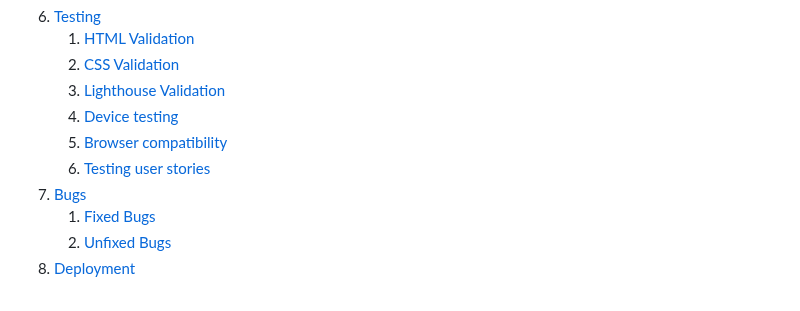
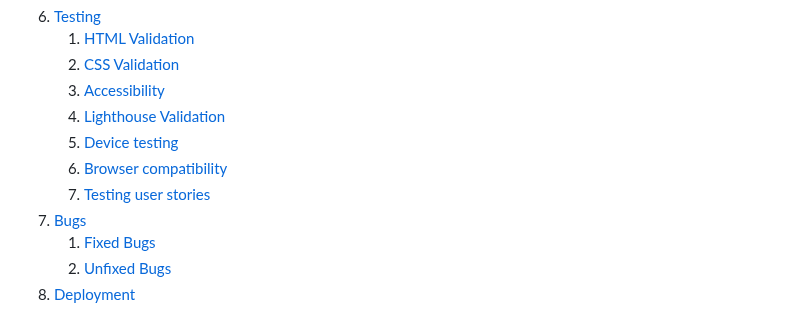
Before and after one commit to Gianlooca/alteramusica, a Markdown page: README.md, the part around the change. Rendered like a GitHub page.

Commit message:
Adjust table of contents in README.md

```diff
--- a/README.md
+++ b/README.md
@@ -55,10 +55,11 @@
 6. [Testing](#validation)
     1. [HTML Validation](#HTML-validation)
     2. [CSS Validation](#CSS-validation)
-    3. [Lighthouse Validation](#lighthouse-validation)
-    4. [Device testing](#performing-tests-on-various-devices)
-    5. [Browser compatibility](#browser-compatability)
-    6. [Testing user stories](#testing-user-stories)
+    3. [Accessibility](#accessibility)
+    4. [Lighthouse Validation](#lighthouse-validation)
+    5. [Device testing](#performing-tests-on-various-devices)
+    6. [Browser compatibility](#browser-compatability)
+    7. [Testing user stories](#testing-user-stories)
 7. [Bugs](#Bugs)
     1. [Fixed Bugs](#fixed-bugs)
     2. [Unfixed Bugs](#unfixed-bugs)
```
